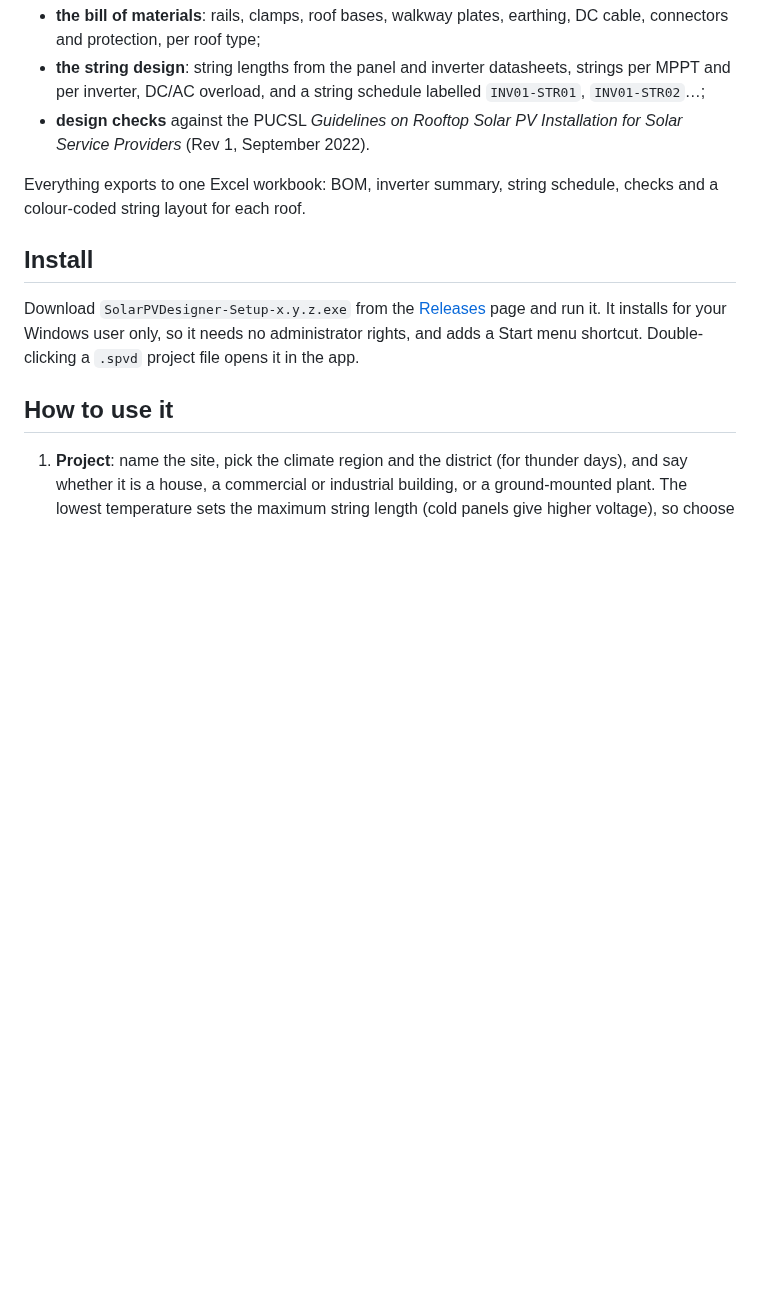
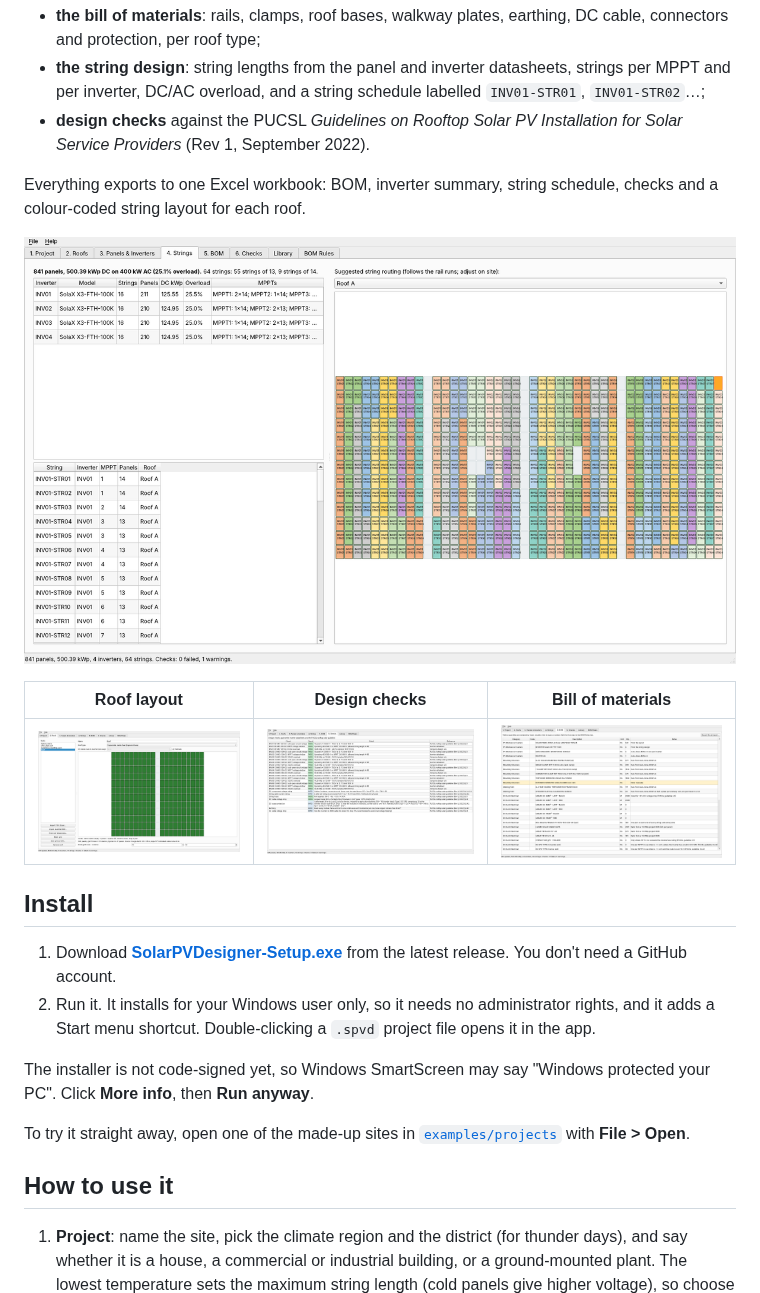
Before and after one commit to mithilyr/solar-pv-designer, a Markdown page: README.md, the part around the change. GitHub-like rendering; pictures changed too: docs/screenshots/bom.png (added), docs/screenshots/checks.png (added), docs/screenshots/roofs.png (added); blank space fills up the shorter version.

Commit message:
README: screenshots and a no-login download link
Co-Authored-By: Claude Opus 5.5 (1M context) <noreply@anthropic.com>
Claude-Session: https://claude.ai/code/session_01PHnkVZnykgfhFHKVV7yHLs

```diff
--- a/README.md
+++ b/README.md
@@ -8,9 +8,20 @@ A free Windows desktop app for rooftop solar engineers. Give it the roof layout
 
 Everything exports to one Excel workbook: BOM, inverter summary, string schedule, checks and a colour-coded string layout for each roof.
 
+![String design for an 841-panel factory roof: inverter loading, string schedule and the suggested routing](docs/screenshots/strings.png)
+
+| Roof layout | Design checks | Bill of materials |
+|---|---|---|
+| ![Roof grid fitted from Google Earth measurements](docs/screenshots/roofs.png) | ![Checks against the PUCSL guideline](docs/screenshots/checks.png) | ![Bill of materials](docs/screenshots/bom.png) |
+
 ## Install
 
-Download `SolarPVDesigner-Setup-x.y.z.exe` from the [Releases](../../releases) page and run it. It installs for your Windows user only, so it needs no administrator rights, and adds a Start menu shortcut. Double-clicking a `.spvd` project file opens it in the app.
+1. Download **[SolarPVDesigner-Setup.exe](https://github.com/mithilyr/solar-pv-designer/releases/latest)** from the latest release. You don't need a GitHub account.
+2. Run it. It installs for your Windows user only, so it needs no administrator rights, and it adds a Start menu shortcut. Double-clicking a `.spvd` project file opens it in the app.
+
+The installer is not code-signed yet, so Windows SmartScreen may say "Windows protected your PC". Click **More info**, then **Run anyway**.
+
+To try it straight away, open one of the made-up sites in [`examples/projects`](examples) with **File > Open**.
 
 ## How to use it
 
```
